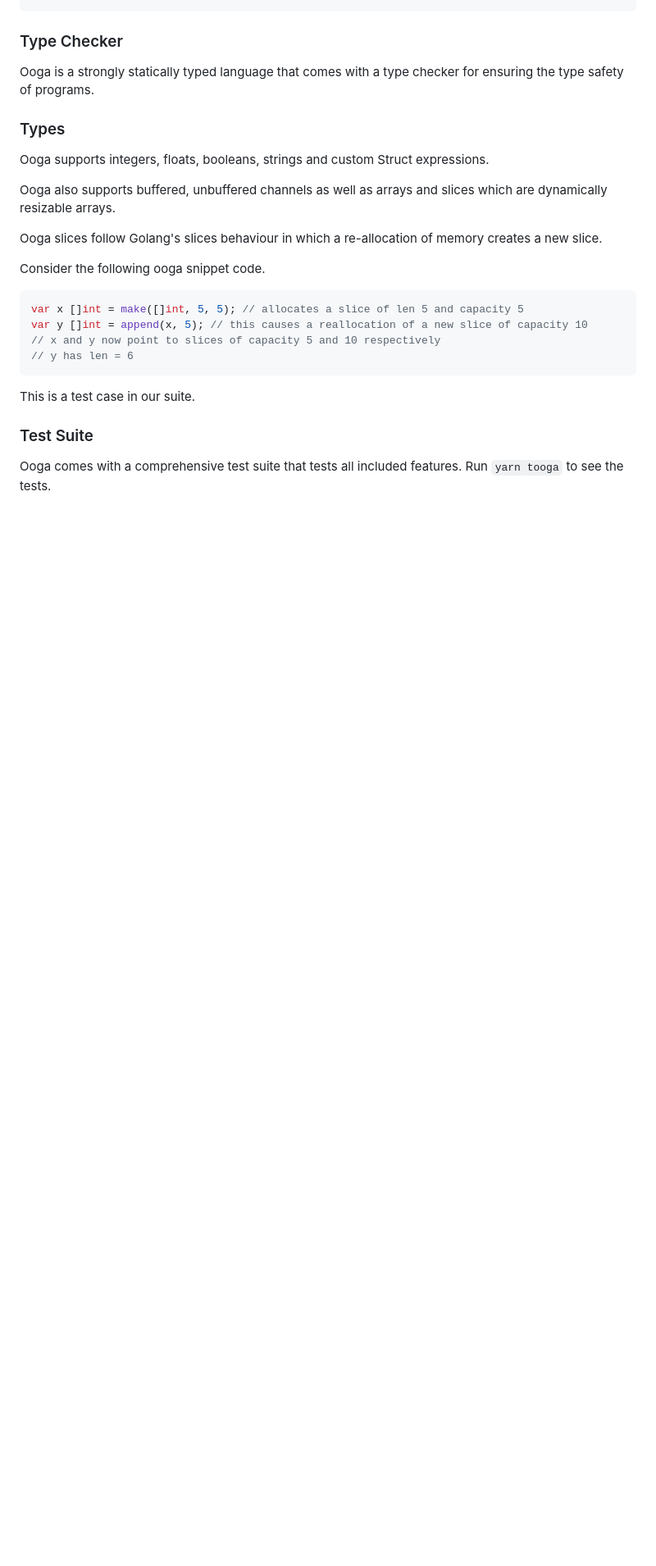
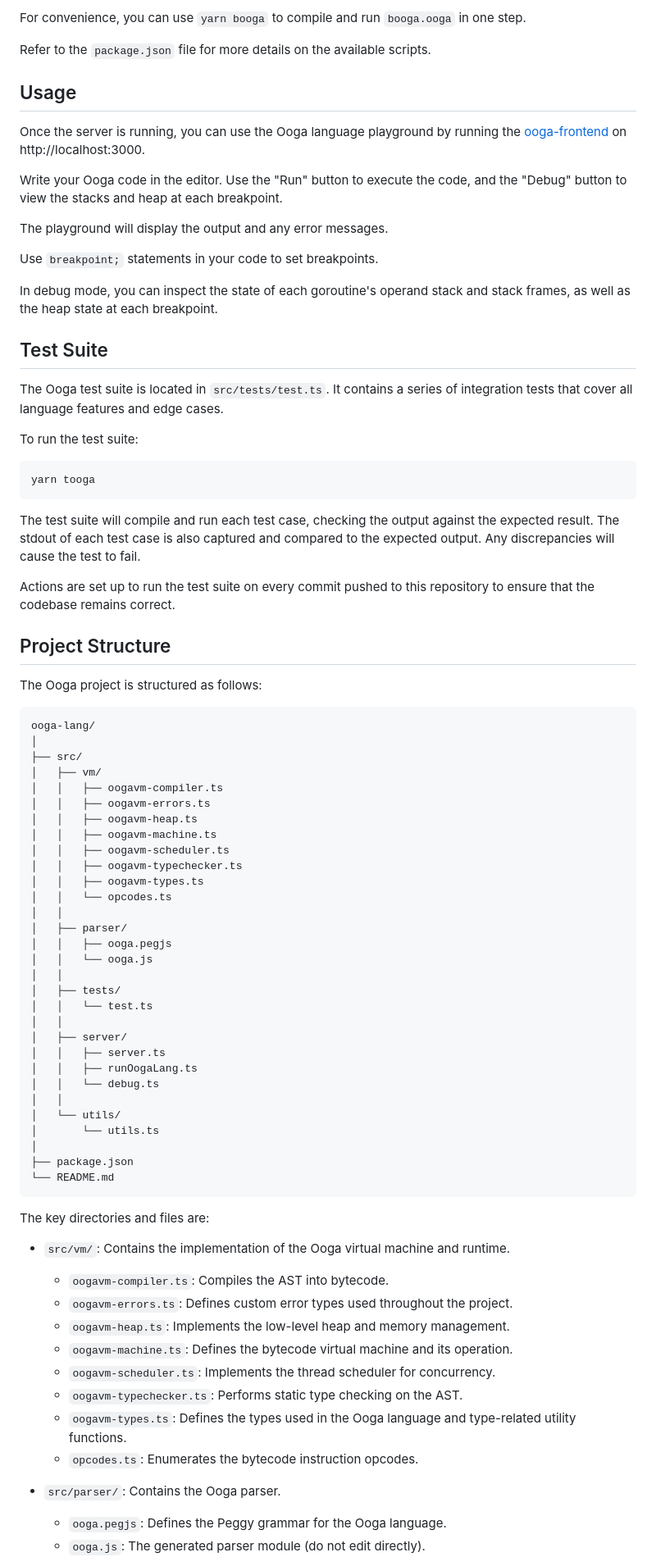
Before and after one commit to CS4215-OOGA/ooga-lang, a Markdown page: README.md, the part around the change printed below. Shown: that part at 82% size. GitHub-like rendering; blank space fills up the shorter version.

````diff
--- a/README.md
+++ b/README.md
@@ -81,29 +155,82 @@ func OOGA() int {
+For convenience, you can use `yarn booga` to compile and run `booga.ooga` in one step.
+
+Refer to the `package.json` file for more details on the available scripts.
+
+## Usage
+
+Once the server is running, you can use the Ooga language playground by running the [ooga-frontend](https://github.com/CS4215-OOGA/ooga-frontend) on http://localhost:3000.
+
+Write your Ooga code in the editor. Use the "Run" button to execute the code, and the "Debug" button to view the stacks and heap at each breakpoint.
+
+The playground will display the output and any error messages.
+
+Use `breakpoint;` statements in your code to set breakpoints.
+
+In debug mode, you can inspect the state of each goroutine's operand stack and stack frames, as well as the heap state at each breakpoint.
+
+## Test Suite
+
+The Ooga test suite is located in `src/tests/test.ts`. It contains a series of integration tests that cover all language features and edge cases.
+
+To run the test suite:
+```bash
+yarn tooga
 ```
 
-### Type Checker
+The test suite will compile and run each test case, checking the output against the expected result. The stdout of each test case is also captured and compared to the expected output. Any discrepancies will cause the test to fail.
 
-Ooga is a strongly statically typed language that comes with a type checker for ensuring the type safety
-of programs.
+Actions are set up to run the test suite on every commit pushed to this repository to ensure that the codebase remains correct.
 
-### Types
+## Project Structure
 
-Ooga supports integers, floats, booleans, strings and custom Struct expressions.
+The Ooga project is structured as follows:
 
-Ooga also supports buffered, unbuffered channels as well as arrays and slices which are dynamically resizable arrays.
-
-Ooga slices follow Golang's slices behaviour in which a re-allocation of memory creates a new slice.
-
-Consider the following ooga snippet code.
-```go
-var x []int = make([]int, 5, 5); // allocates a slice of len 5 and capacity 5
-var y []int = append(x, 5); // this causes a reallocation of a new slice of capacity 10
-// x and y now point to slices of capacity 5 and 10 respectively
-// y has len = 6
+```
+ooga-lang/
+│
+├── src/
+│   ├── vm/
+│   │   ├── oogavm-compiler.ts
+│   │   ├── oogavm-errors.ts
+│   │   ├── oogavm-heap.ts
+│   │   ├── oogavm-machine.ts
+│   │   ├── oogavm-scheduler.ts
+│   │   ├── oogavm-typechecker.ts
+│   │   ├── oogavm-types.ts
+│   │   └── opcodes.ts
+│   │
+│   ├── parser/
+│   │   ├── ooga.pegjs
+│   │   └── ooga.js
+│   │
+│   ├── tests/
+│   │   └── test.ts
+│   │
+│   ├── server/
+│   │   ├── server.ts
+│   │   ├── runOogaLang.ts
+│   │   └── debug.ts
+│   │
+│   └── utils/
+│       └── utils.ts
+│
+├── package.json
+└── README.md
 ```
 
-This is a test case in our suite.
+The key directories and files are:
 
-### Test Suite
+- `src/vm/`: Contains the implementation of the Ooga virtual machine and runtime.
+  - `oogavm-compiler.ts`: Compiles the AST into bytecode.
+  - `oogavm-errors.ts`: Defines custom error types used throughout the project.
+  - `oogavm-heap.ts`: Implements the low-level heap and memory management.
+  - `oogavm-machine.ts`: Defines the bytecode virtual machine and its operation.
+  - `oogavm-scheduler.ts`: Implements the thread scheduler for concurrency.
+  - `oogavm-typechecker.ts`: Performs static type checking on the AST.
+  - `oogavm-types.ts`: Defines the types used in the Ooga language and type-related utility functions.
+  - `opcodes.ts`: Enumerates the bytecode instruction opcodes.
 
-Ooga comes with a comprehensive test suite that tests all included features. Run `yarn tooga` to see the tests.
+- `src/parser/`: Contains the Ooga parser.
+  - `ooga.pegjs`: Defines the Peggy grammar for the Ooga language.
+  - `ooga.js`: The generated parser module (do not edit directly).
 
````
Also changed, not shown: other parts of README.md (+146 -106 lines).
